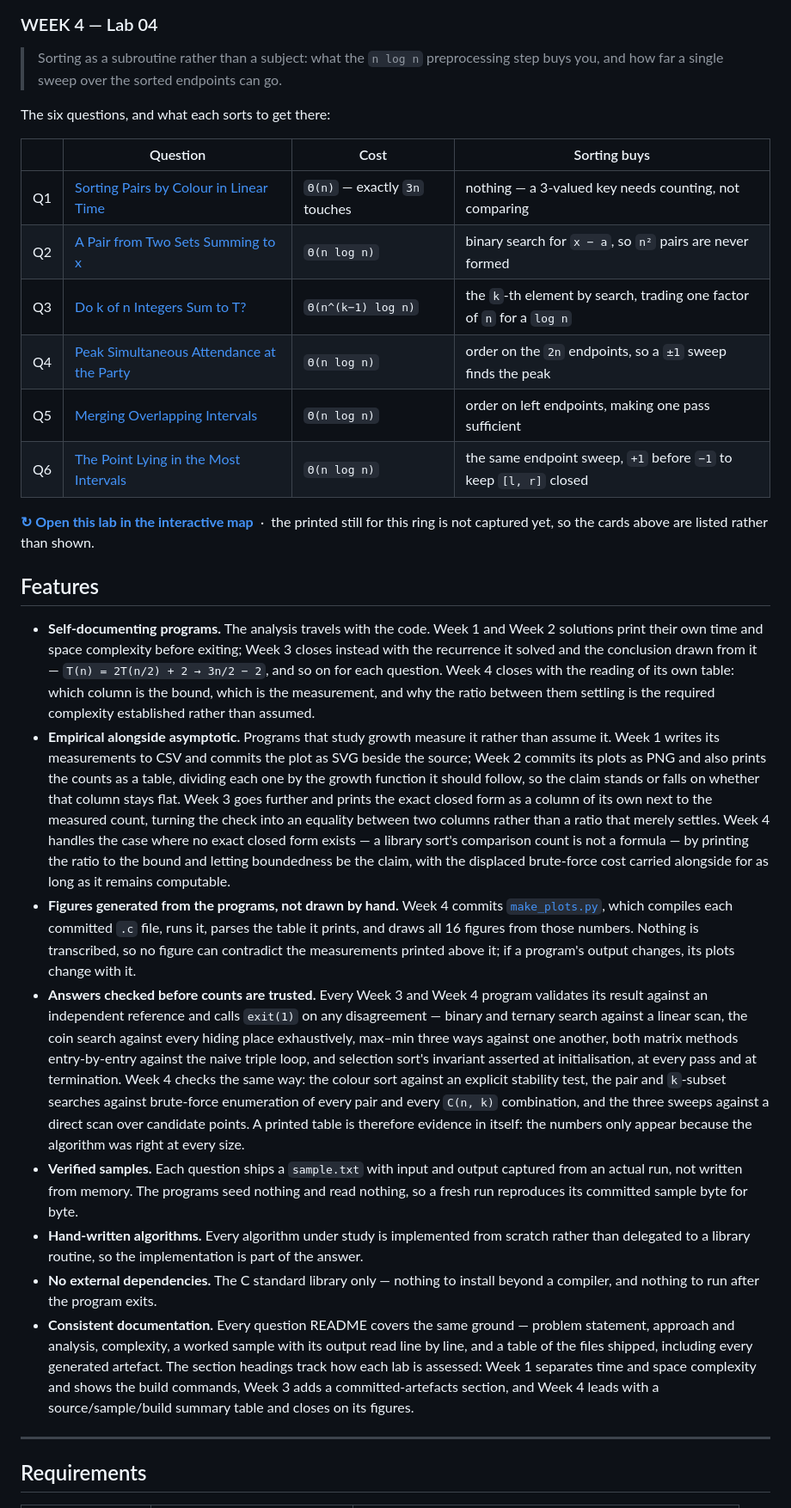
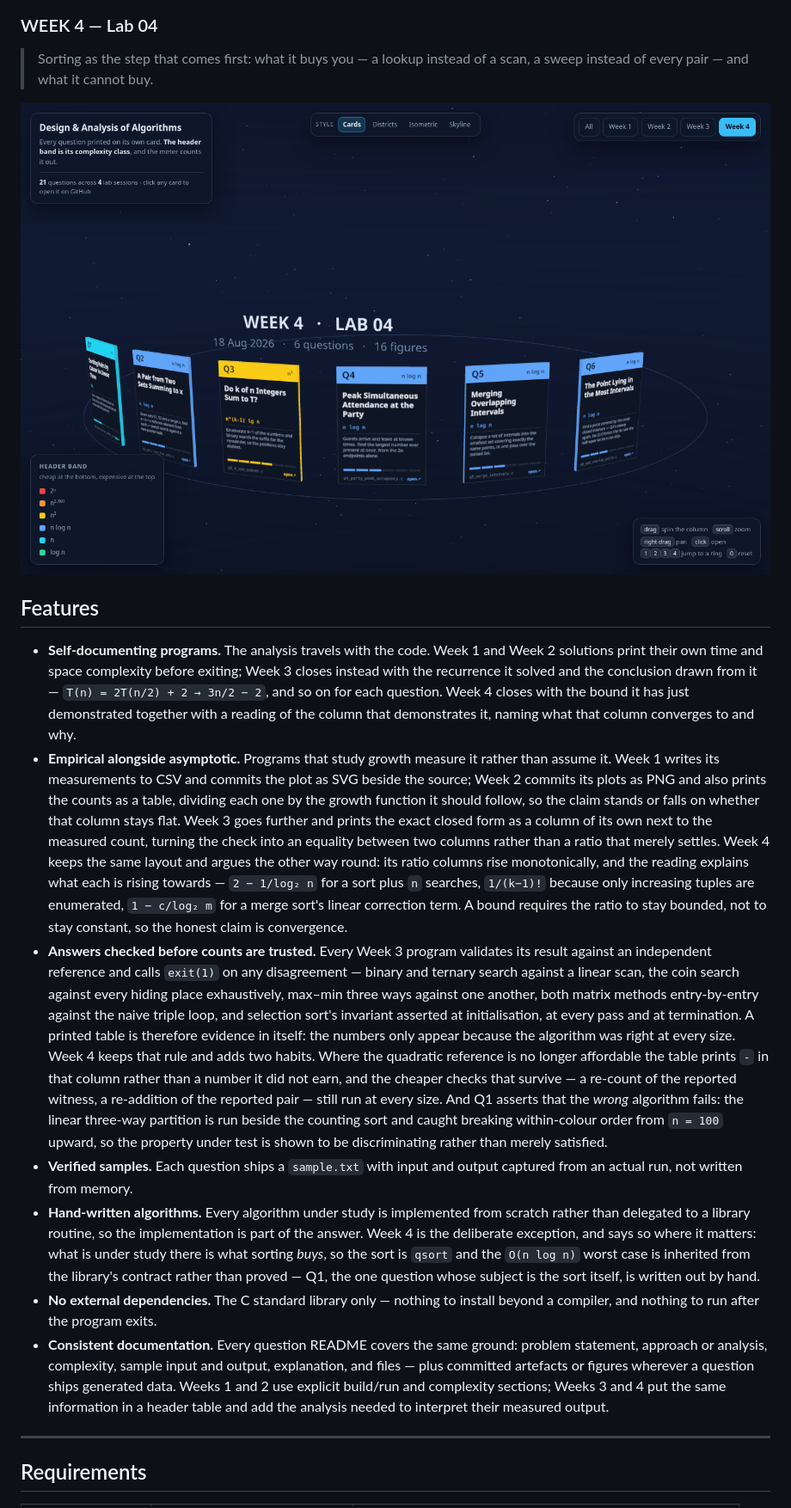
Before and after one commit to raghvendrasingh-01/Design-and-Analysis-of-Algorithms-Assignments, a Markdown page: README.md, the part around one of its changes. Shown at 86% size. Drawn GitHub-style; pictures changed too: 3d-preview/shot-cards-week4.png (added).

```diff
--- a/README.md
+++ b/README.md
@@ -357,23 +348,12 @@ Each session below links into the same scene, opened on that lab.
 
 ### WEEK 4 — Lab 04
 
-> Sorting as a subroutine rather than a subject: what the `n log n` preprocessing
-> step buys you, and how far a single sweep over the sorted endpoints can go.
+> Sorting as the step that comes first: what it buys you — a lookup instead of a
+> scan, a sweep instead of every pair — and what it cannot buy.
 
-The six questions, and what each sorts to get there:
-
-| | Question | Cost | Sorting buys |
-|---|---|---|---|
-| Q1 | [Sorting Pairs by Colour in Linear Time](WEEK%204/Q1) | `Θ(n)` — exactly `3n` touches | nothing — a 3-valued key needs counting, not comparing |
-| Q2 | [A Pair from Two Sets Summing to x](WEEK%204/Q2) | `Θ(n log n)` | binary search for `x − a`, so `n²` pairs are never formed |
-| Q3 | [Do k of n Integers Sum to T?](WEEK%204/Q3) | `Θ(n^(k−1) log n)` | the `k`-th element by search, trading one factor of `n` for a `log n` |
-| Q4 | [Peak Simultaneous Attendance at the Party](WEEK%204/Q4) | `Θ(n log n)` | order on the `2n` endpoints, so a `±1` sweep finds the peak |
-| Q5 | [Merging Overlapping Intervals](WEEK%204/Q5) | `Θ(n log n)` | order on left endpoints, making one pass sufficient |
-| Q6 | [The Point Lying in the Most Intervals](WEEK%204/Q6) | `Θ(n log n)` | the same endpoint sweep, `+1` before `−1` to keep `[l, r]` closed |
-
-[**↻ Open this lab in the interactive map**](https://raw.githack.com/raghvendrasingh-01/Design-and-Analysis-of-Algorithms-Assignments/main/3d-preview/index.html?week=4)
-&nbsp;·&nbsp; the printed still for this ring is not captured yet, so the cards
-above are listed rather than shown.
+<a href="https://raw.githack.com/raghvendrasingh-01/Design-and-Analysis-of-Algorithms-Assignments/main/3d-preview/index.html?week=4">
+  <img src="3d-preview/shot-cards-week4.png" alt="WEEK 4, Lab 04 — ring of 6 cards, each printing one question's title, cost and summary" width="100%">
+</a>
 
 ## Features
 
@@ -381,9 +361,8 @@ above are listed rather than shown.
   Week 2 solutions print their own time and space complexity before exiting;
   Week 3 closes instead with the recurrence it solved and the conclusion drawn
   from it — `T(n) = 2T(n/2) + 2 → 3n/2 − 2`, and so on for each question. Week 4
-  closes with the reading of its own table: which column is the bound, which is
-  the measurement, and why the ratio between them settling is the required
-  complexity established rather than assumed.
+  closes with the bound it has just demonstrated together with a reading of the
+  column that demonstrates it, naming what that column converges to and why.
 - **Empirical alongside asymptotic.** Programs that study growth measure it
   rather than assume it. Week 1 writes its measurements to CSV and commits the
   plot as SVG beside the source; Week 2 commits its plots as PNG and also prints
@@ -391,42 +370,45 @@ above are listed rather than shown.
   follow, so the claim stands or falls on whether that column stays flat. Week 3
   goes further and prints the exact closed form as a column of its own next to
   the measured count, turning the check into an equality between two columns
-  rather than a ratio that merely settles. Week 4 handles the case where no exact
-  closed form exists — a library sort's comparison count is not a formula — by
-  printing the ratio to the bound and letting boundedness be the claim, with the
-  displaced brute-force cost carried alongside for as long as it remains
-  computable.
-- **Figures generated from the programs, not drawn by hand.** Week 4 commits
-  [`make_plots.py`](WEEK%204/make_plots.py), which compiles each committed `.c`
-  file, runs it, parses the table it prints, and draws all 16 figures from those
-  numbers. Nothing is transcribed, so no figure can contradict the measurements
-  printed above it; if a program's output changes, its plots change with it.
-- **Answers checked before counts are trusted.** Every Week 3 and Week 4 program
-  validates its result against an independent reference and calls `exit(1)` on any
+  rather than a ratio that merely settles. Week 4 keeps the same layout and
+  argues the other way round: its ratio columns rise monotonically, and the
+  reading explains what each is rising towards — `2 − 1/log₂ n` for a sort plus
+  `n` searches, `1/(k−1)!` because only increasing tuples are enumerated,
+  `1 − c/log₂ m` for a merge sort's linear correction term. A bound requires the
+  ratio to stay bounded, not to stay constant, so the honest claim is
+  convergence.
+- **Answers checked before counts are trusted.** Every Week 3 program validates
+  its result against an independent reference and calls `exit(1)` on any
   disagreement — binary and ternary search against a linear scan, the coin
   search against every hiding place exhaustively, max–min three ways against one
   another, both matrix methods entry-by-entry against the naive triple loop, and
   selection sort's invariant asserted at initialisation, at every pass and at
-  termination. Week 4 checks the same way: the colour sort against an explicit
-  stability test, the pair and `k`-subset searches against brute-force enumeration
-  of every pair and every `C(n, k)` combination, and the three sweeps against a
-  direct scan over candidate points. A printed table is therefore evidence in
-  itself: the numbers only appear because the algorithm was right at every size.
+  termination. A printed table is therefore evidence in itself: the numbers only
+  appear because the algorithm was right at every size. Week 4 keeps that rule
+  and adds two habits. Where the quadratic reference is no longer affordable the
+  table prints `-` in that column rather than a number it did not earn, and the
+  cheaper checks that survive — a re-count of the reported witness, a re-addition
+  of the reported pair — still run at every size. And Q1 asserts that the *wrong*
+  algorithm fails: the linear three-way partition is run beside the counting sort
+  and caught breaking within-colour order from `n = 100` upward, so the property
+  under test is shown to be discriminating rather than merely satisfied.
 - **Verified samples.** Each question ships a `sample.txt` with input and output
-  captured from an actual run, not written from memory. The programs seed nothing
-  and read nothing, so a fresh run reproduces its committed sample byte for byte.
+  captured from an actual run, not written from memory.
 - **Hand-written algorithms.** Every algorithm under study is implemented from
   scratch rather than delegated to a library routine, so the implementation is
-  part of the answer.
+  part of the answer. Week 4 is the deliberate exception, and says so where it
+  matters: what is under study there is what sorting *buys*, so the sort is
+  `qsort` and the `O(n log n)` worst case is inherited from the library's
+  contract rather than proved — Q1, the one question whose subject is the sort
+  itself, is written out by hand.
 - **No external dependencies.** The C standard library only — nothing to install
   beyond a compiler, and nothing to run after the program exits.
-- **Consistent documentation.** Every question README covers the same ground —
-  problem statement, approach and analysis, complexity, a worked sample with its
-  output read line by line, and a table of the files shipped, including every
-  generated artefact. The section headings track how each lab is assessed: Week 1
-  separates time and space complexity and shows the build commands, Week 3 adds a
-  committed-artefacts section, and Week 4 leads with a source/sample/build summary
-  table and closes on its figures.
+- **Consistent documentation.** Every question README covers the same ground:
+  problem statement, approach or analysis, complexity, sample input and output,
+  explanation, and files — plus committed artefacts or figures wherever a
+  question ships generated data. Weeks 1 and 2 use explicit build/run and
+  complexity sections; Weeks 3 and 4 put the same information in a header table
+  and add the analysis needed to interpret their measured output.
 
 ---
 
```
Also changed, not shown: other parts of README.md (+23 -47 lines), 3d-preview/shot-cards-all.png, 3d-preview/shot-cards-week1.png, 3d-preview/shot-cards-week2.png, 4 other files.
